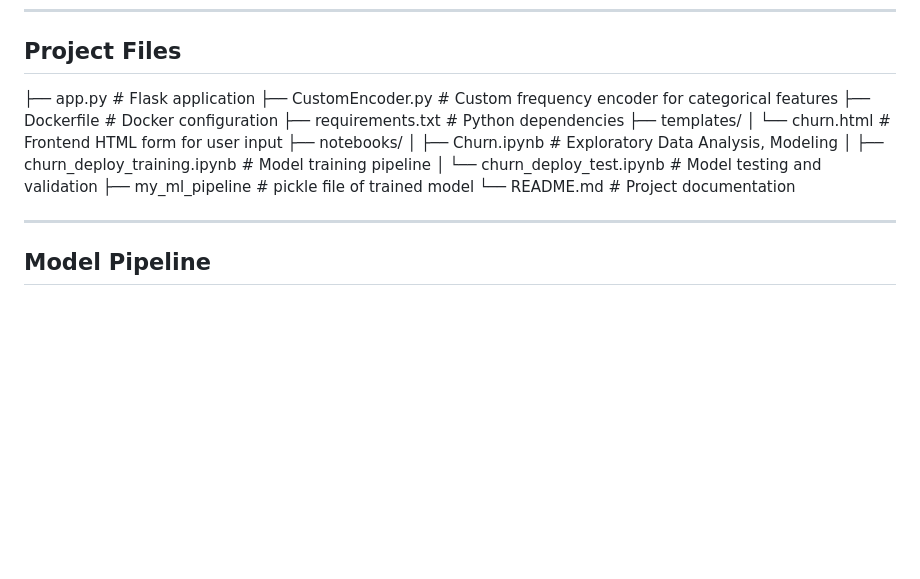
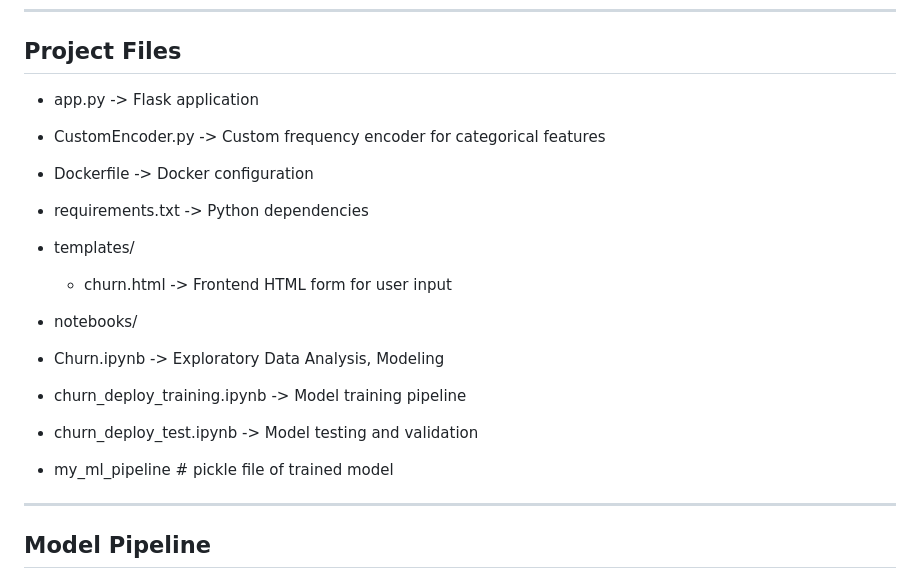
Before and after one commit to gayathri-k34/Churn-Predictor-for-a-Telecom-company, a Markdown page: README.md, the part around the change. GitHub-like rendering; blank space fills up the shorter version.

```diff
--- a/README.md
+++ b/README.md
@@ -38,18 +38,28 @@ The target variable is **Churn** (Yes/No).
 
 ## Project Files
 
-├── app.py # Flask application
-├── CustomEncoder.py # Custom frequency encoder for categorical features
-├── Dockerfile # Docker configuration
-├── requirements.txt # Python dependencies
-├── templates/
-│ └── churn.html # Frontend HTML form for user input
-├── notebooks/
-│ ├── Churn.ipynb # Exploratory Data Analysis, Modeling
-│ ├── churn_deploy_training.ipynb # Model training pipeline
-│ └── churn_deploy_test.ipynb # Model testing and validation
-├── my_ml_pipeline # pickle file of trained model
-└── README.md # Project documentation
+- app.py -> Flask application
+
+- CustomEncoder.py -> Custom frequency encoder for categorical features
+
+- Dockerfile -> Docker configuration
+
+- requirements.txt -> Python dependencies
+
+- templates/
+
+  - churn.html -> Frontend HTML form for user input
+
+-  notebooks/
+
+  - Churn.ipynb -> Exploratory Data Analysis, Modeling
+
+  - churn_deploy_training.ipynb -> Model training pipeline
+
+  - churn_deploy_test.ipynb -> Model testing and validation
+
+- my_ml_pipeline # pickle file of trained model
+
 
 
 ---
```
